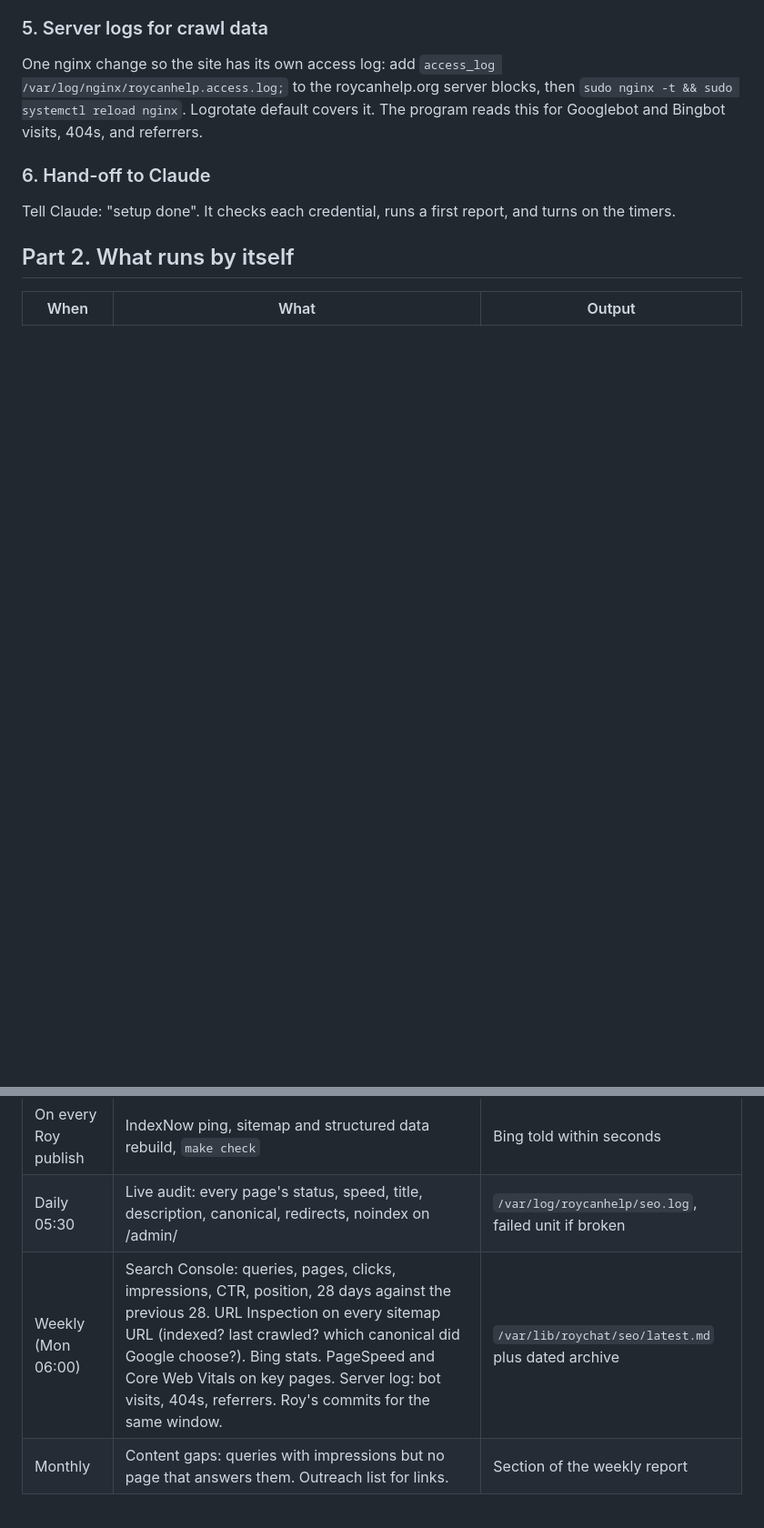
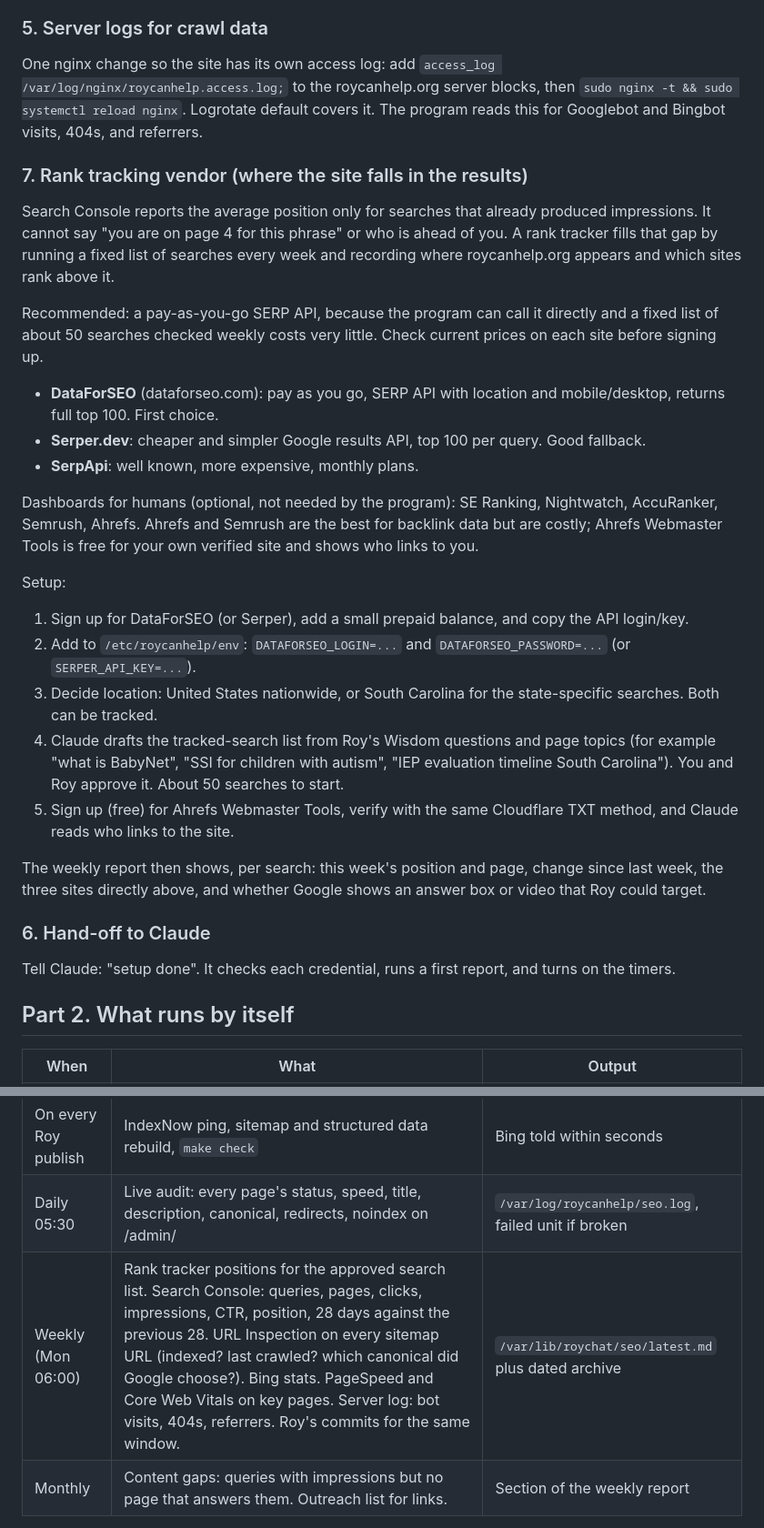
Before and after one commit to kurthamm/roycanhelp, a Markdown page: docs/seo-program.md, 2 parts joined by grey strips. Shown at 91% size. Drawn GitHub-style; blank space fills up the shorter version.

Commit message:
docs: rank tracking vendors and setup
Co-Authored-By: Claude Sonnet 5.5 <noreply@anthropic.com>

```diff
--- a/docs/seo-program.md
+++ b/docs/seo-program.md
@@ -33,6 +33,25 @@ No account. Claude generates a key file in `site/` and the editor pings on every
 ### 5. Server logs for crawl data
 One nginx change so the site has its own access log: add `access_log /var/log/nginx/roycanhelp.access.log;` to the roycanhelp.org server blocks, then `sudo nginx -t && sudo systemctl reload nginx`. Logrotate default covers it. The program reads this for Googlebot and Bingbot visits, 404s, and referrers.
 
+### 7. Rank tracking vendor (where the site falls in the results)
+Search Console reports the average position only for searches that already produced impressions. It cannot say "you are on page 4 for this phrase" or who is ahead of you. A rank tracker fills that gap by running a fixed list of searches every week and recording where roycanhelp.org appears and which sites rank above it.
+
+Recommended: a pay-as-you-go SERP API, because the program can call it directly and a fixed list of about 50 searches checked weekly costs very little. Check current prices on each site before signing up.
+- **DataForSEO** (dataforseo.com): pay as you go, SERP API with location and mobile/desktop, returns full top 100. First choice.
+- **Serper.dev**: cheaper and simpler Google results API, top 100 per query. Good fallback.
+- **SerpApi**: well known, more expensive, monthly plans.
+
+Dashboards for humans (optional, not needed by the program): SE Ranking, Nightwatch, AccuRanker, Semrush, Ahrefs. Ahrefs and Semrush are the best for backlink data but are costly; Ahrefs Webmaster Tools is free for your own verified site and shows who links to you.
+
+Setup:
+1. Sign up for DataForSEO (or Serper), add a small prepaid balance, and copy the API login/key.
+2. Add to `/etc/roycanhelp/env`: `DATAFORSEO_LOGIN=...` and `DATAFORSEO_PASSWORD=...` (or `SERPER_API_KEY=...`).
+3. Decide location: United States nationwide, or South Carolina for the state-specific searches. Both can be tracked.
+4. Claude drafts the tracked-search list from Roy's Wisdom questions and page topics (for example "what is BabyNet", "SSI for children with autism", "IEP evaluation timeline South Carolina"). You and Roy approve it. About 50 searches to start.
+5. Sign up (free) for Ahrefs Webmaster Tools, verify with the same Cloudflare TXT method, and Claude reads who links to the site.
+
+The weekly report then shows, per search: this week's position and page, change since last week, the three sites directly above, and whether Google shows an answer box or video that Roy could target.
+
 ### 6. Hand-off to Claude
 Tell Claude: "setup done". It checks each credential, runs a first report, and turns on the timers.
 
@@ -42,7 +61,7 @@ Tell Claude: "setup done". It checks each credential, runs a first report, and t
 |---|---|---|
 | On every Roy publish | IndexNow ping, sitemap and structured data rebuild, `make check` | Bing told within seconds |
 | Daily 05:30 | Live audit: every page's status, speed, title, description, canonical, redirects, noindex on /admin/ | `/var/log/roycanhelp/seo.log`, failed unit if broken |
-| Weekly (Mon 06:00) | Search Console: queries, pages, clicks, impressions, CTR, position, 28 days against the previous 28. URL Inspection on every sitemap URL (indexed? last crawled? which canonical did Google choose?). Bing stats. PageSpeed and Core Web Vitals on key pages. Server log: bot visits, 404s, referrers. Roy's commits for the same window. | `/var/lib/roychat/seo/latest.md` plus dated archive |
+| Weekly (Mon 06:00) | Rank tracker positions for the approved search list. Search Console: queries, pages, clicks, impressions, CTR, position, 28 days against the previous 28. URL Inspection on every sitemap URL (indexed? last crawled? which canonical did Google choose?). Bing stats. PageSpeed and Core Web Vitals on key pages. Server log: bot visits, 404s, referrers. Roy's commits for the same window. | `/var/lib/roychat/seo/latest.md` plus dated archive |
 | Monthly | Content gaps: queries with impressions but no page that answers them. Outreach list for links. | Section of the weekly report |
 
 The weekly report is plain English and ends with at most five recommendations ranked by expected payoff:
```
